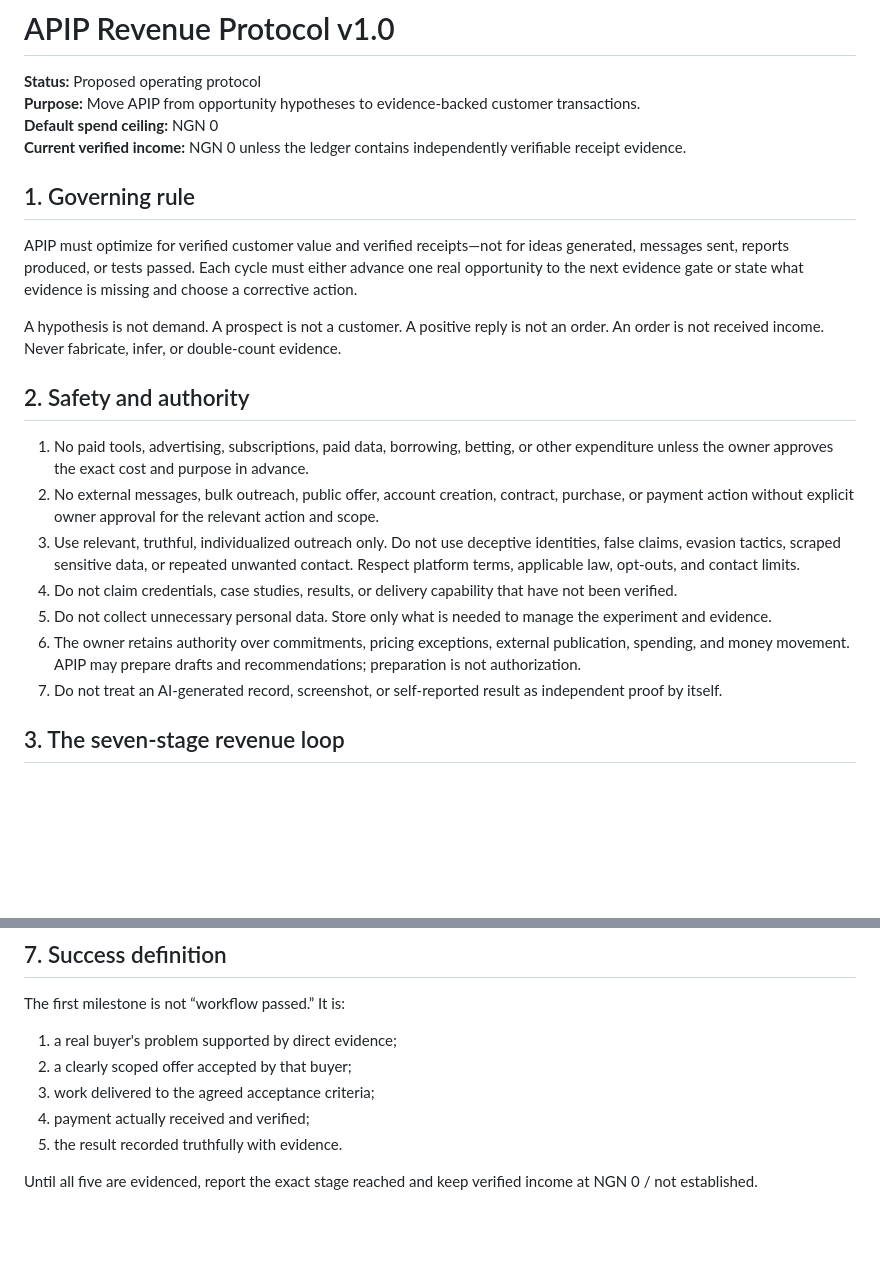
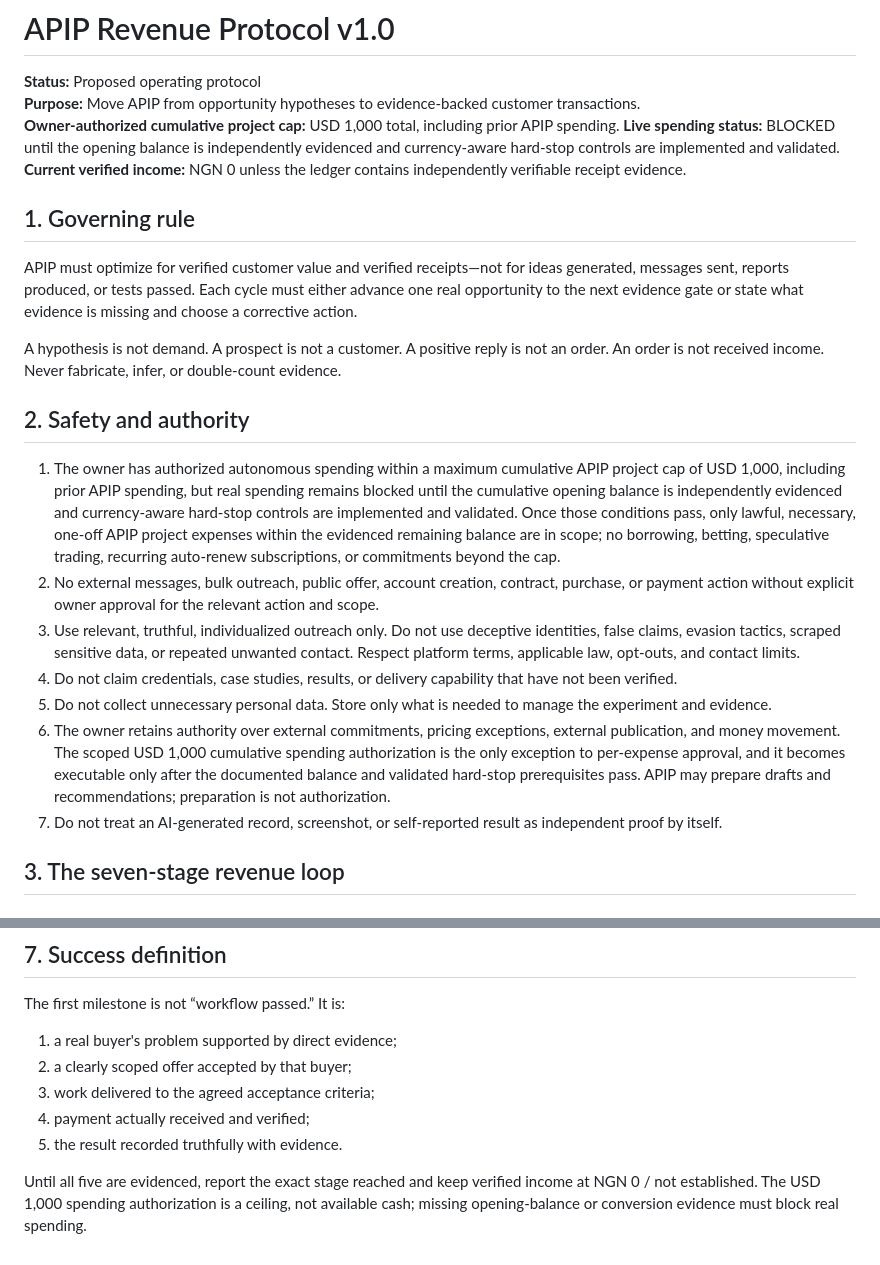
Before and after one commit to Stakeandwager/ai-personal-income-protocol, a Markdown page: docs/APIP_REVENUE_PROTOCOL_V1.md, 2 parts joined by grey strips. GitHub-like rendering; blank space fills up the shorter version.

Commit message:
docs: align revenue protocol with scoped USD spending authorization

```diff
--- a/docs/APIP_REVENUE_PROTOCOL_V1.md
+++ b/docs/APIP_REVENUE_PROTOCOL_V1.md
@@ -2,7 +2,7 @@
 
 **Status:** Proposed operating protocol
 **Purpose:** Move APIP from opportunity hypotheses to evidence-backed customer transactions.
-**Default spend ceiling:** NGN 0
+**Owner-authorized cumulative project cap:** USD 1,000 total, including prior APIP spending. **Live spending status:** BLOCKED until the opening balance is independently evidenced and currency-aware hard-stop controls are implemented and validated.
 **Current verified income:** NGN 0 unless the ledger contains independently verifiable receipt evidence.
 
 ## 1. Governing rule
@@ -13,12 +13,12 @@ A hypothesis is not demand. A prospect is not a customer. A positive reply is no
 
 ## 2. Safety and authority
 
-1. No paid tools, advertising, subscriptions, paid data, borrowing, betting, or other expenditure unless the owner approves the exact cost and purpose in advance.
+1. The owner has authorized autonomous spending within a maximum cumulative APIP project cap of USD 1,000, including prior APIP spending, but real spending remains blocked until the cumulative opening balance is independently evidenced and currency-aware hard-stop controls are implemented and validated. Once those conditions pass, only lawful, necessary, one-off APIP project expenses within the evidenced remaining balance are in scope; no borrowing, betting, speculative trading, recurring auto-renew subscriptions, or commitments beyond the cap.
 2. No external messages, bulk outreach, public offer, account creation, contract, purchase, or payment action without explicit owner approval for the relevant action and scope.
 3. Use relevant, truthful, individualized outreach only. Do not use deceptive identities, false claims, evasion tactics, scraped sensitive data, or repeated unwanted contact. Respect platform terms, applicable law, opt-outs, and contact limits.
 4. Do not claim credentials, case studies, results, or delivery capability that have not been verified.
 5. Do not collect unnecessary personal data. Store only what is needed to manage the experiment and evidence.
-6. The owner retains authority over commitments, pricing exceptions, external publication, spending, and money movement. APIP may prepare drafts and recommendations; preparation is not authorization.
+6. The owner retains authority over external commitments, pricing exceptions, external publication, and money movement. The scoped USD 1,000 cumulative spending authorization is the only exception to per-expense approval, and it becomes executable only after the documented balance and validated hard-stop prerequisites pass. APIP may prepare drafts and recommendations; preparation is not authorization.
 7. Do not treat an AI-generated record, screenshot, or self-reported result as independent proof by itself.
 
 ## 3. The seven-stage revenue loop
@@ -142,4 +142,4 @@ The first milestone is not “workflow passed.” It is:
 4. payment actually received and verified;
 5. the result recorded truthfully with evidence.
 
-Until all five are evidenced, report the exact stage reached and keep verified income at NGN 0 / not established.
+Until all five are evidenced, report the exact stage reached and keep verified income at NGN 0 / not established. The USD 1,000 spending authorization is a ceiling, not available cash; missing opening-balance or conversion evidence must block real spending.
```
